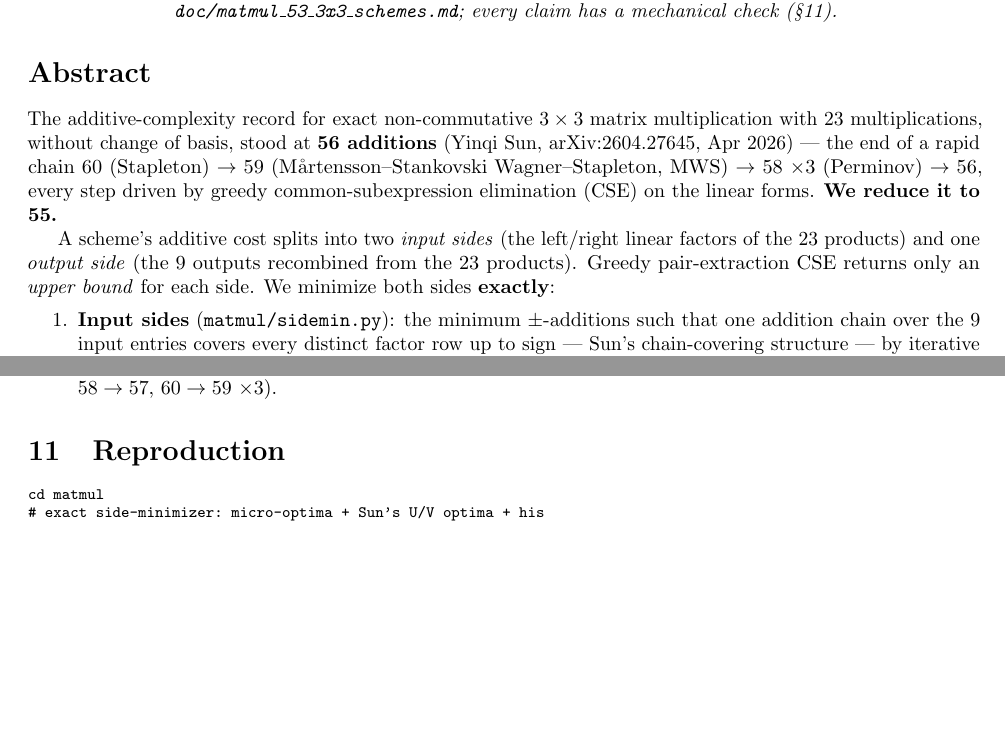
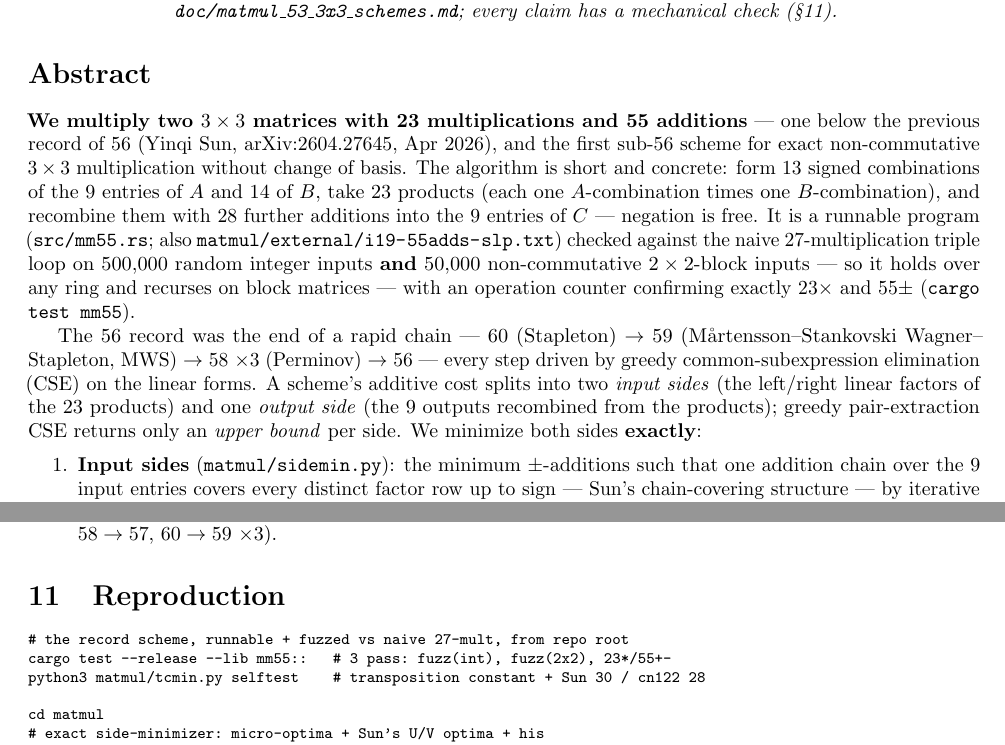
Before and after one commit to gsidebottom/logic, a LaTeX document (doc/matmul_adds_paper.tex): two parts of pages 1 and 7 of 12, joined at a grey line, cut so that both start at the same text, the shorter picture padded with empty space. Compiled offline with pdfLaTeX.

Commit message:
matmul: adds paper — accessible opening shot in the abstract + repro
Abstract now leads with the concrete runnable result: "We multiply two
3x3 matrices with 23 multiplications and 55 additions", describes the
algorithm's shape (13 A-combinations, 14 B-combinations, 23 products,
28 output additions, negation free), and points to src/mm55.rs as a
runnable program fuzzed against the naive 27-mult loop (500k integer +
50k non-commutative 2x2-block) with an operation counter proving 23*
and 55+-. Reproduction section gains `cargo test mm55` and
`tcmin.py selftest`. PDF rebuilt clean.

Co-Authored-By: Claude Fable 5 <noreply@anthropic.com>

```diff
--- a/doc/matmul_adds_paper.tex
+++ b/doc/matmul_adds_paper.tex
@@ -45,19 +45,31 @@ mechanical check (\S\ref{sec:repro}).
 
 \section*{Abstract}
 
-The additive-complexity record for exact non-commutative $3\times 3$
-matrix multiplication with 23 multiplications, without change of
-basis, stood at \textbf{56 additions} (Yinqi Sun, arXiv:2604.27645,
-Apr 2026) --- the end of a rapid chain 60 (Stapleton) $\to$ 59
+\textbf{We multiply two $3\times 3$ matrices with 23 multiplications
+and 55 additions} --- one below the previous record of 56 (Yinqi Sun,
+arXiv:2604.27645, Apr 2026), and the first sub-56 scheme for exact
+non-commutative $3\times3$ multiplication without change of basis. The
+algorithm is short and concrete: form 13 signed combinations of the 9
+entries of $A$ and 14 of $B$, take 23 products (each one
+$A$-combination times one $B$-combination), and recombine them with 28
+further additions into the 9 entries of $C$ --- negation is free. It
+is a runnable program (\path{src/mm55.rs}; also
+\path{matmul/external/i19-55adds-slp.txt}) checked against the naive
+27-multiplication triple loop on 500{,}000 random integer inputs
+\textbf{and} 50{,}000 non-commutative $2\times2$-block inputs --- so it
+holds over any ring and recurses on block matrices --- with an
+operation counter confirming exactly $23\times$ and $55\pm$
+(\texttt{cargo test mm55}).
+
+The 56 record was the end of a rapid chain --- 60 (Stapleton) $\to$ 59
 (M\aa rtensson--Stankovski Wagner--Stapleton, MWS) $\to$ 58 $\times 3$
-(Perminov) $\to$ 56, every step driven by greedy common-subexpression
-elimination (CSE) on the linear forms. \textbf{We reduce it to 55.}
-
-A scheme's additive cost splits into two \emph{input sides} (the
-left/right linear factors of the 23 products) and one \emph{output
-side} (the 9 outputs recombined from the 23 products). Greedy
-pair-extraction CSE returns only an \emph{upper bound} for each side.
-We minimize both sides \textbf{exactly}:
+(Perminov) $\to$ 56 --- every step driven by greedy
+common-subexpression elimination (CSE) on the linear forms. A scheme's
+additive cost splits into two \emph{input sides} (the left/right
+linear factors of the 23 products) and one \emph{output side} (the 9
+outputs recombined from the products); greedy pair-extraction CSE
+returns only an \emph{upper bound} per side. We minimize both sides
+\textbf{exactly}:
 
 \begin{enumerate}[itemsep=2pt]
 \item \textbf{Input sides} (\texttt{matmul/sidemin.py}): the minimum
@@ -546,6 +558,10 @@ informative; full text in git history.
 \section{Reproduction}\label{sec:repro}
 
 \begin{Code}
+# the record scheme, runnable + fuzzed vs naive 27-mult, from repo root
+cargo test --release --lib mm55::   # 3 pass: fuzz(int), fuzz(2x2), 23*/55+-
+python3 matmul/tcmin.py selftest    # transposition constant + Sun 30 / cn122 28
+
 cd matmul
 # exact side-minimizer: micro-optima + Sun's U/V optima + his
 # impossibility certificates (0.3 s)
```
Also changed, not shown: doc/matmul_adds_paper.md (+25 -12 lines), doc/matmul_adds_paper.pdf.
